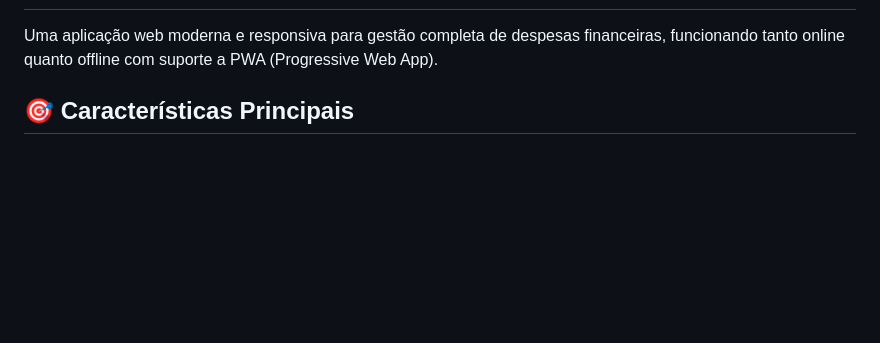
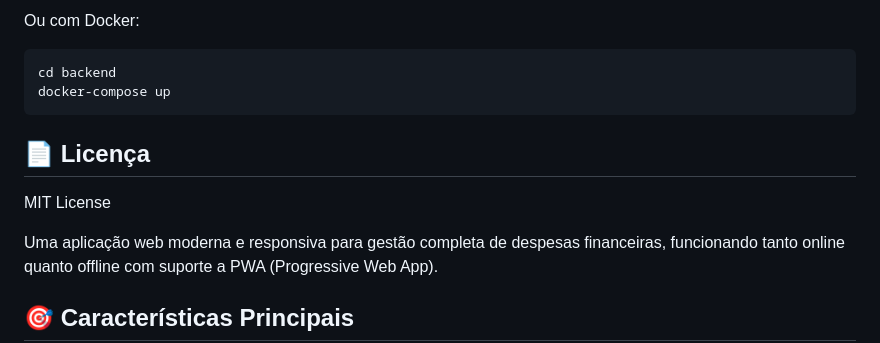
Before and after one commit to LuanOliveirags/SkyFC, a Markdown page: README.md, the part around one of its changes. Drawn GitHub-style; blank space fills up the shorter version.

````diff
--- a/README.md
+++ b/README.md
@@ -2,3 +166,14 @@
+Ou com Docker:
+
+```bash
+cd backend
+docker-compose up
+```
+
+## 📄 Licença
+
+MIT License
+
 
 Uma aplicação web moderna e responsiva para gestão completa de despesas financeiras, funcionando tanto online quanto offline com suporte a PWA (Progressive Web App).
 
````
Also changed, not shown: other parts of README.md (+165 -1 lines).
